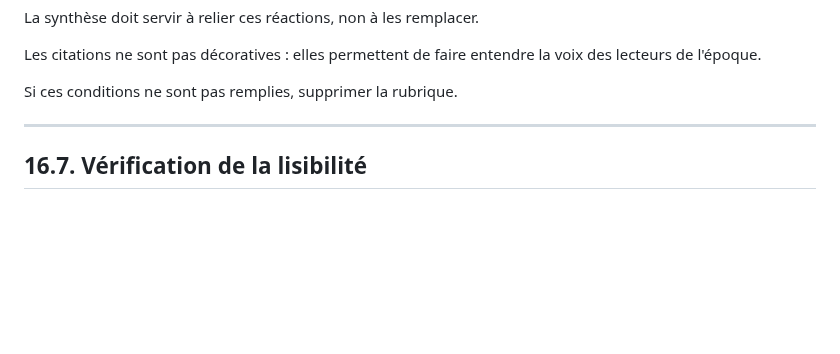
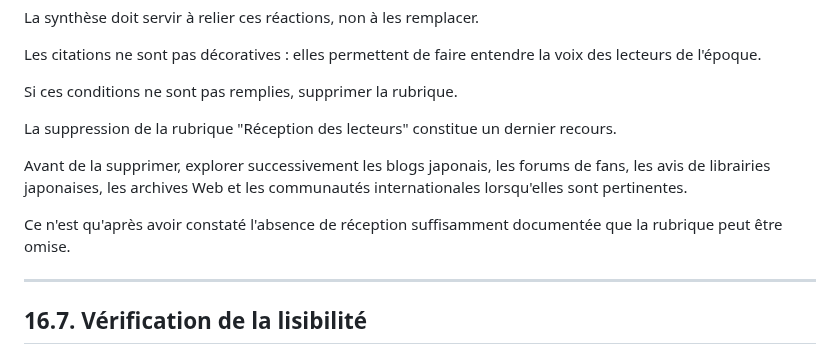
Before and after one commit to datocci/bibliotheque, a Markdown page: prompt/Markdown-Prompt-V2.1–Stable.md, the part around the change. GitHub-like rendering; blank space fills up the shorter version.

```diff
--- a/prompt/Markdown-Prompt-V2.1–Stable.md
+++ b/prompt/Markdown-Prompt-V2.1–Stable.md
@@ -3187,6 +3187,13 @@ Les citations ne sont pas décoratives : elles permettent de faire entendre la v
 
 Si ces conditions ne sont pas remplies, supprimer la rubrique.
 
+
+La suppression de la rubrique "Réception des lecteurs" constitue un dernier recours.
+
+Avant de la supprimer, explorer successivement les blogs japonais, les forums de fans, les avis de librairies japonaises, les archives Web et les communautés internationales lorsqu'elles sont pertinentes.
+
+Ce n'est qu'après avoir constaté l'absence de réception suffisamment documentée que la rubrique peut être omise.
+
 ---
 
 ## 16.7. Vérification de la lisibilité
```
